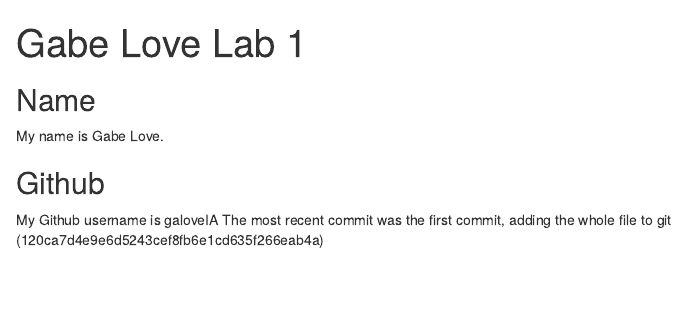
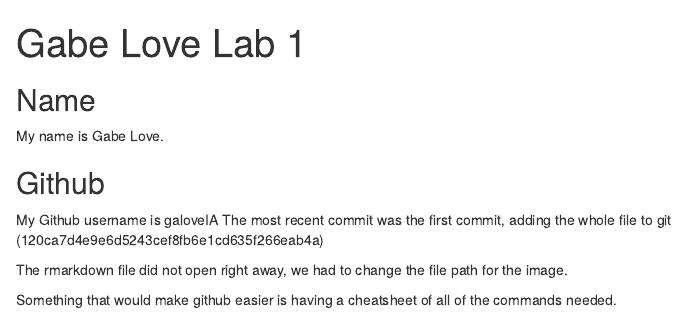
Before and after one commit to Rachel-Grober/ds202_hw1, an R Markdown document (Gabe.Rmd): the page in a window 1100 px wide, from its top. The pictures show the output file Gabe.html that the author committed with the source, opened offline.

Commit message:
Added tip

````diff
--- a/Gabe.Rmd
+++ b/Gabe.Rmd
@@ -7,9 +7,13 @@ output: html_document
 knitr::opts_chunk$set(echo = TRUE)
 ```
 
-##Name
+## Name
 My name is Gabe Love.
 
 ## Github
 My Github username is galoveIA
 The most recent commit was the first commit, adding the whole file to git (120ca7d4e9e6d5243cef8fb6e1cd635f266eab4a)
+
+The rmarkdown file did not open right away, we had to change the file path for the image.
+
+Something that would make github easier is having a cheatsheet of all of the commands needed.
````
Also changed, not shown: Gabe.html.
